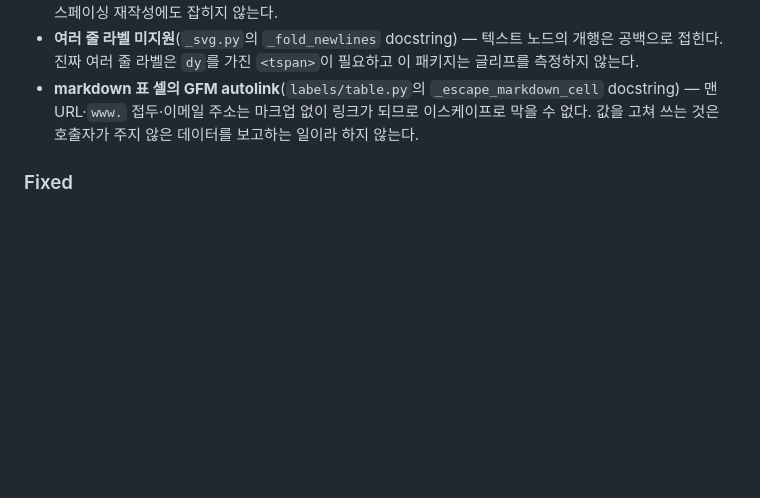
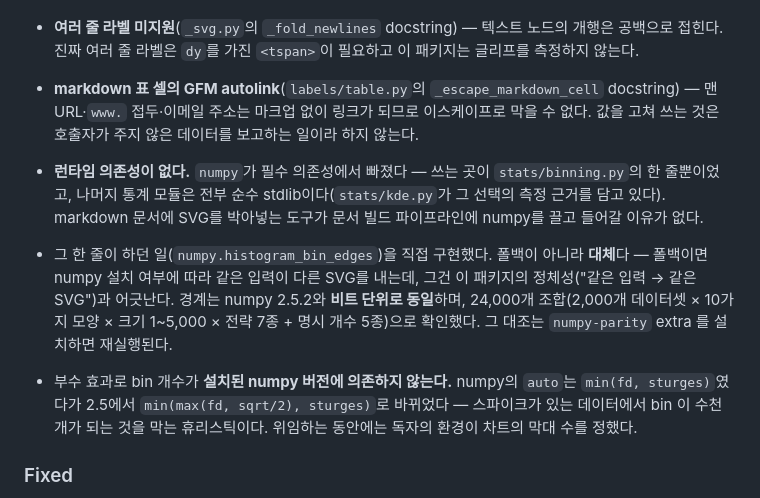
Before and after one commit to lovit/svgplot, a Markdown page: CHANGELOG.md, the part around the change. GitHub-like rendering; blank space fills up the shorter version.

Commit message:
docs(changelog): 런타임 의존성 제거 기재

```diff
--- a/CHANGELOG.md
+++ b/CHANGELOG.md
@@ -59,6 +59,10 @@
 - **여러 줄 라벨 미지원**(`_svg.py`의 `_fold_newlines` docstring) — 텍스트 노드의 개행은 공백으로 접힌다. 진짜 여러 줄 라벨은 `dy`를 가진 `<tspan>`이 필요하고 이 패키지는 글리프를 측정하지 않는다.
 - **markdown 표 셀의 GFM autolink**(`labels/table.py`의 `_escape_markdown_cell` docstring) — 맨 URL·`www.` 접두·이메일 주소는 마크업 없이 링크가 되므로 이스케이프로 막을 수 없다. 값을 고쳐 쓰는 것은 호출자가 주지 않은 데이터를 보고하는 일이라 하지 않는다.
 
+- **런타임 의존성이 없다.** `numpy`가 필수 의존성에서 빠졌다 — 쓰는 곳이 `stats/binning.py`의 한 줄뿐이었고, 나머지 통계 모듈은 전부 순수 stdlib이다(`stats/kde.py`가 그 선택의 측정 근거를 담고 있다). markdown 문서에 SVG를 박아넣는 도구가 문서 빌드 파이프라인에 numpy를 끌고 들어갈 이유가 없다.
+- 그 한 줄이 하던 일(`numpy.histogram_bin_edges`)을 직접 구현했다. 폴백이 아니라 **대체**다 — 폴백이면 numpy 설치 여부에 따라 같은 입력이 다른 SVG를 내는데, 그건 이 패키지의 정체성("같은 입력 → 같은 SVG")과 어긋난다. 경계는 numpy 2.5.2와 **비트 단위로 동일**하며, 24,000개 조합(2,000개 데이터셋 × 10가지 모양 × 크기 1~5,000 × 전략 7종 + 명시 개수 5종)으로 확인했다. 그 대조는 `numpy-parity` extra 를 설치하면 재실행된다.
+- 부수 효과로 bin 개수가 **설치된 numpy 버전에 의존하지 않는다.** numpy의 `auto`는 `min(fd, sturges)`였다가 2.5에서 `min(max(fd, sqrt/2), sturges)`로 바뀌었다 — 스파이크가 있는 데이터에서 bin 이 수천 개가 되는 것을 막는 휴리스틱이다. 위임하는 동안에는 독자의 환경이 차트의 막대 수를 정했다.
+
 ### Fixed
 
 - `add_caption`이 캡션 텍스트를 검증하기 *전에* 캔버스를 키워, 거부된 캡션이 도판을 영구히 늘리고 재시도마다 또 늘리던 문제.
```
